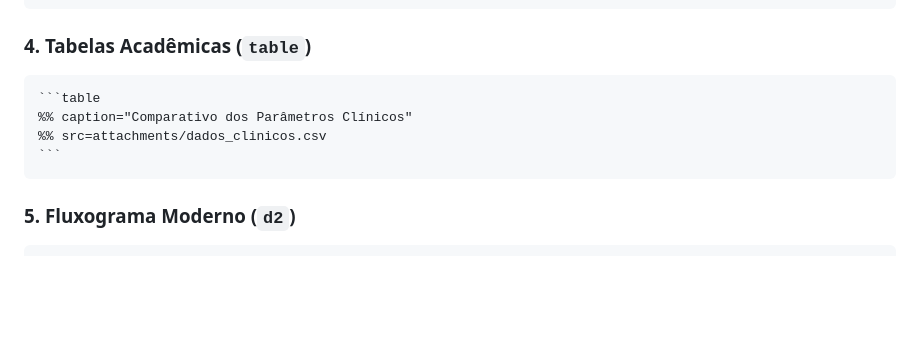
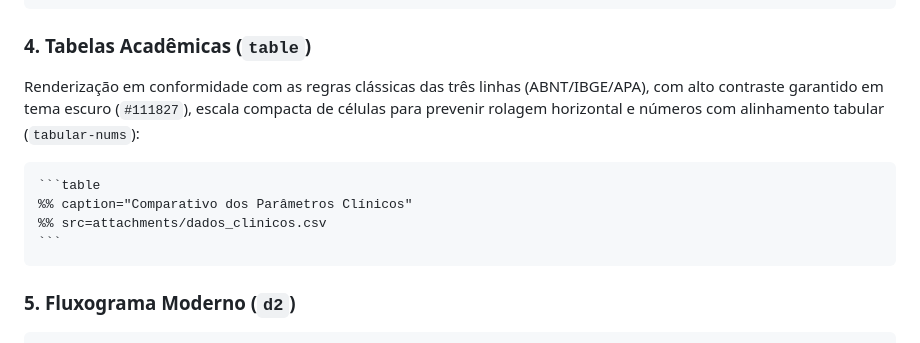
Before and after one commit to lumenpink/joaju-obsidian, a Markdown page: README.md, the part around the change. Drawn GitHub-style; blank space fills up the shorter version.

Commit message:
docs(tables): atualizar especificacoes das tabelas academicas (#2)

`````diff
--- a/README.md
+++ b/README.md
@@ -151,12 +151,15 @@ CC(=O)Nc1ccc(O)cc1
 
 ### 4. Tabelas Acadêmicas (`table`)
 
+Renderização em conformidade com as regras clássicas das três linhas (ABNT/IBGE/APA), com alto contraste garantido em tema escuro (`#111827`), escala compacta de células para prevenir rolagem horizontal e números com alinhamento tabular (`tabular-nums`):
+
 ````markdown
 ```table
 %% caption="Comparativo dos Parâmetros Clínicos"
 %% src=attachments/dados_clinicos.csv
 ```
 ````
+
 
 ### 5. Fluxograma Moderno (`d2`)
 
`````
